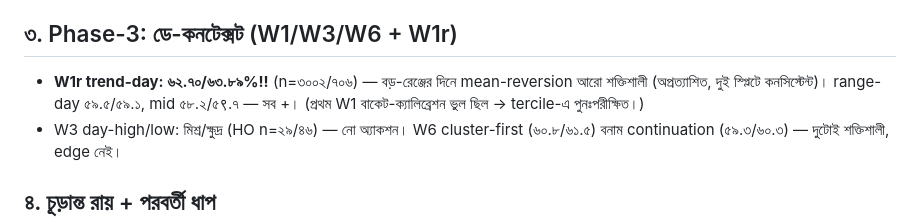
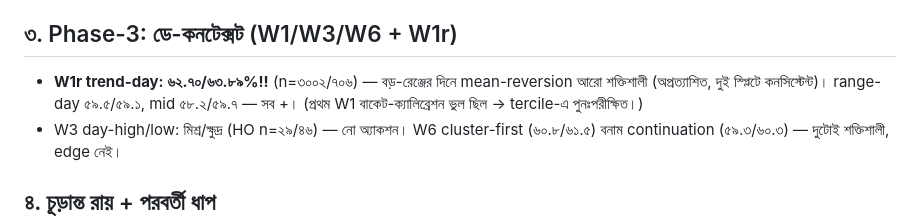
Before and after one commit to mehedi42x/iqoptionbot, a Markdown page: STRATEGY_V9_COMB_REPORT.md, the part around the change. Drawn GitHub-style.

Commit message:
Fix digit typo in V9 report
Co-authored-by: arena-agent <297053741+arena-agent@users.noreply.github.com>

```diff
--- a/STRATEGY_V9_COMB_REPORT.md
+++ b/STRATEGY_V9_COMB_REPORT.md
@@ -29,7 +29,7 @@
 
 ## ৩. Phase-3: ডে-কনটেক্সট (W1/W3/W6 + W1r)
 
-- **W1r trend-day: ৬২.৭০/৬৩.৮৯%!!** (n=৩০০২/৭০৬) — বড়-রেঞ্জের দিনে mean-reversion আরো শক্তিশালী (অপ্রত্যাশিত, দুই স্প্লিটে কনসিস্টেন্ট)। range-day ৫৯.৫/৫৯.১, mid ৫৮.২/৫९.৭ — সব +। (প্রথম W1 বাকেট-ক্যালিব্রেশন ভুল ছিল → tercile-এ পুনঃপরীক্ষিত।)
+- **W1r trend-day: ৬২.৭০/৬৩.৮৯%!!** (n=৩০০২/৭০৬) — বড়-রেঞ্জের দিনে mean-reversion আরো শক্তিশালী (অপ্রত্যাশিত, দুই স্প্লিটে কনসিস্টেন্ট)। range-day ৫৯.৫/৫৯.১, mid ৫৮.২/৫৯.৭ — সব +। (প্রথম W1 বাকেট-ক্যালিব্রেশন ভুল ছিল → tercile-এ পুনঃপরীক্ষিত।)
 - W3 day-high/low: মিশ্র/ক্ষুদ্র (HO n=২৯/৪৬) — নো অ্যাকশন। W6 cluster-first (৬০.৮/৬১.৫) বনাম continuation (৫৯.৩/৬০.৩) — দুটোই শক্তিশালী, edge নেই।
 
 ## ৪. চূড়ান্ত রায় + পরবর্তী ধাপ
```
